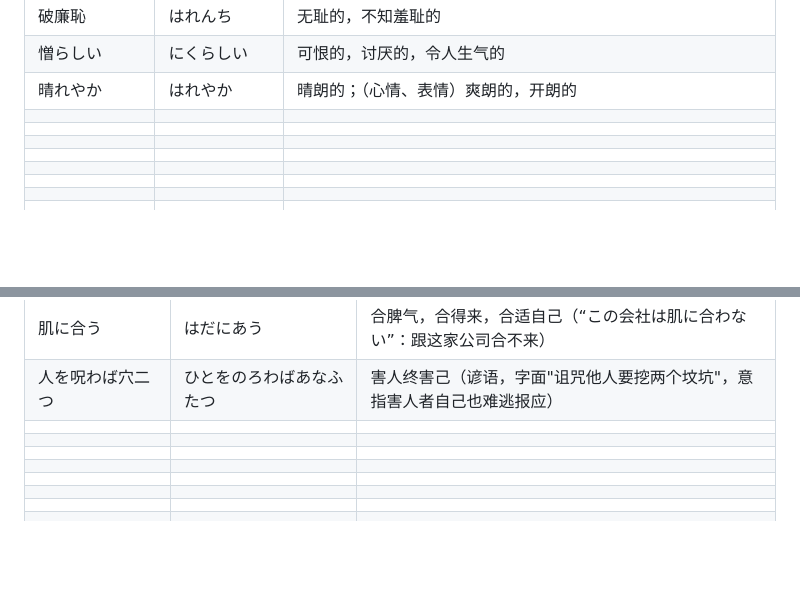
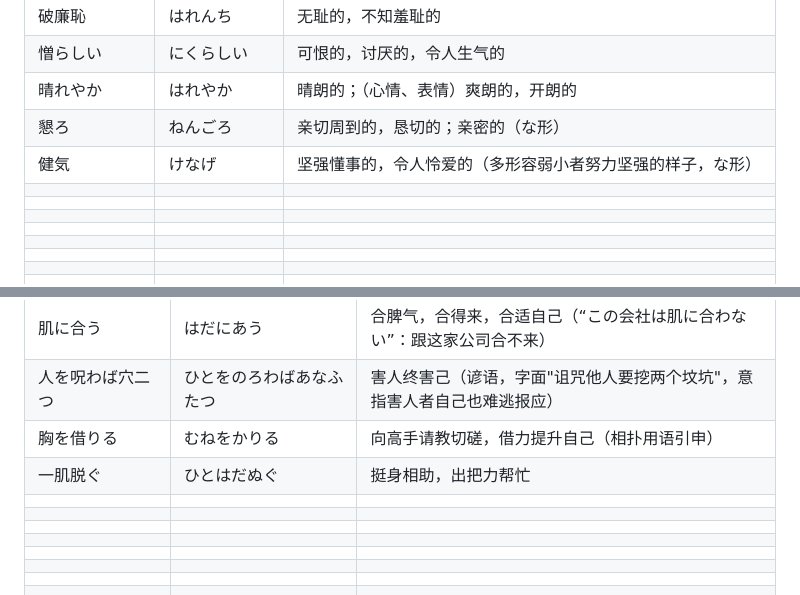
Before and after one commit to xingOct21/Tango, a Markdown page: word.md, 2 parts joined by grey strips. GitHub-like rendering; blank space fills up the shorter version.

```diff
--- a/word.md
+++ b/word.md
@@ -1352,8 +1350,8 @@
 |破廉恥|はれんち|无耻的，不知羞耻的|
 |憎らしい|にくらしい|可恨的，讨厌的，令人生气的|
 |晴れやか|はれやか|晴朗的；（心情、表情）爽朗的，开朗的|
-||||
-||||
+|懇ろ|ねんごろ|亲切周到的，恳切的；亲密的（な形）|
+|健気|けなげ|坚强懂事的，令人怜爱的（多形容弱小者努力坚强的样子，な形）|
 ||||
 ||||
 ||||
@@ -1859,8 +1857,8 @@
 |柄にもない|がらにもない|不像本人风格，不符合身份/性格（“柄にもなく緊張する”：一反常态地紧张）|
 |肌に合う|はだにあう|合脾气，合得来，合适自己（“この会社は肌に合わない”：跟这家公司合不来）|
 |人を呪わば穴二つ|ひとをのろわばあなふたつ|害人终害己（谚语，字面"诅咒他人要挖两个坟坑"，意指害人者自己也难逃报应）|
-||||
-||||
+|胸を借りる|むねをかりる|向高手请教切磋，借力提升自己（相扑用语引申）|
+|一肌脱ぐ|ひとはだぬぐ|挺身相助，出把力帮忙|
 ||||
 ||||
 ||||
```
Also changed, not shown: other parts of word.md (+21 -23 lines).
